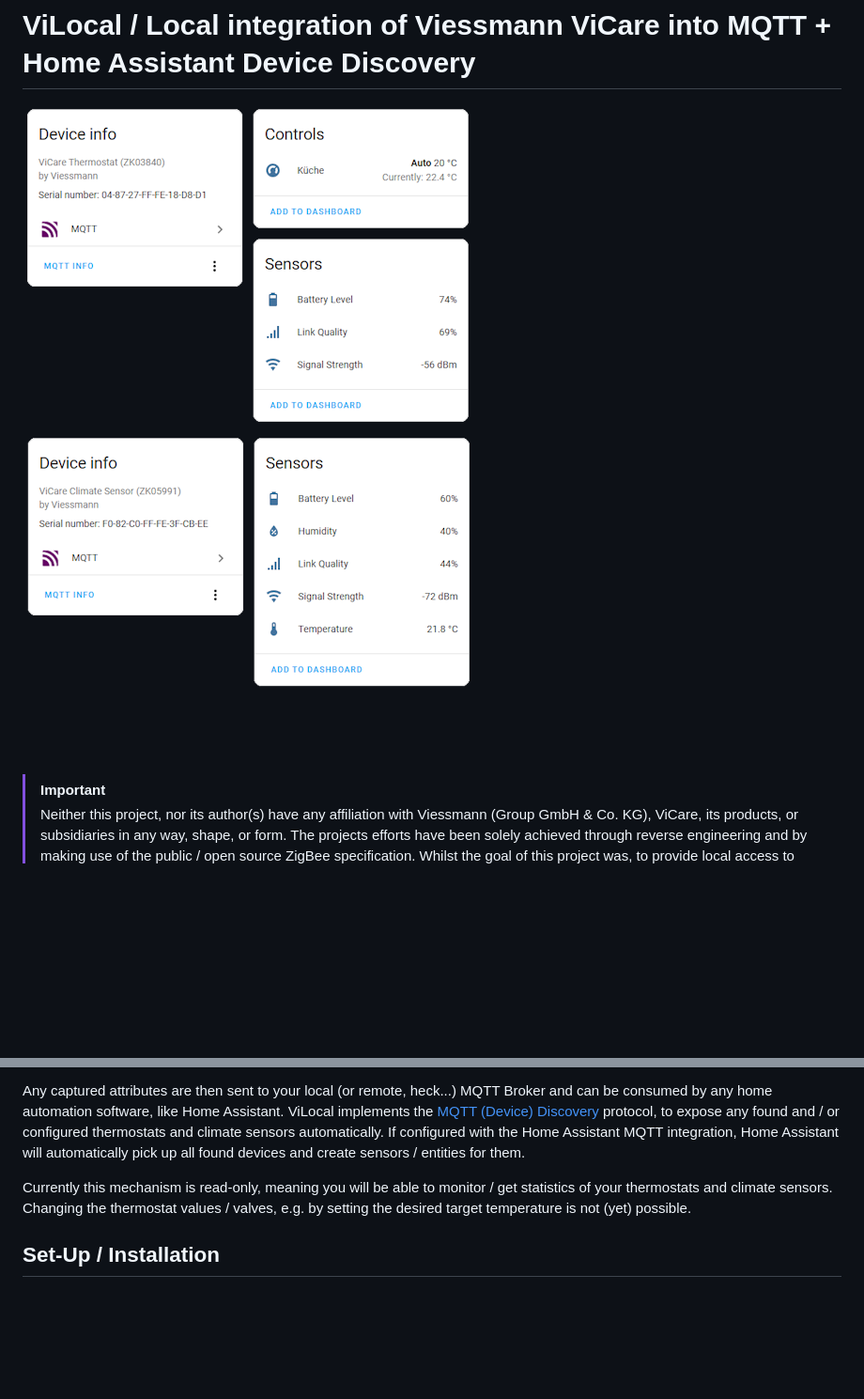
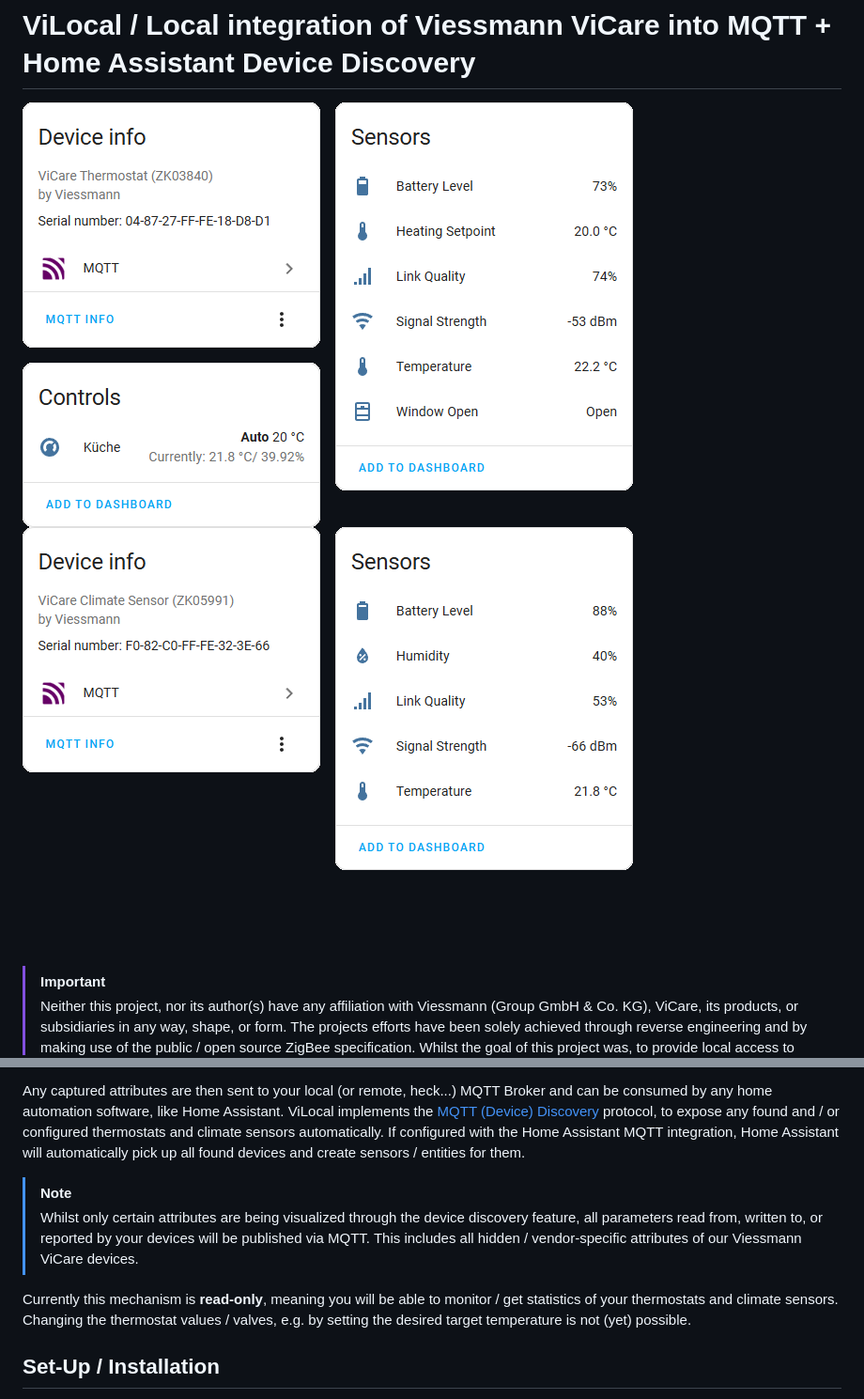
Before and after one commit to kristian/ViLocal, a Markdown page: README.md, 2 parts joined by grey strips. Shown at 94% size. Drawn GitHub-style; pictures changed too: climate_sensor.png, thermostat.png; blank space fills up the shorter version.

Commit message:
Minor improvements to README.md

```diff
--- a/README.md
+++ b/README.md
@@ -20,7 +20,10 @@ ViLocal utilizes the [ZigBee Toolkit for Node.js](https://www.npmjs.com/package/
 
 Any captured attributes are then sent to your local (or remote, heck...) MQTT Broker and can be consumed by any home automation software, like Home Assistant. ViLocal implements the [MQTT (Device) Discovery](https://www.home-assistant.io/integrations/mqtt/#mqtt-discovery) protocol, to expose any found and / or configured thermostats and climate sensors automatically. If configured with the Home Assistant MQTT integration, Home Assistant will automatically pick up all found devices and create sensors / entities for them.
 
-Currently this mechanism is read-only, meaning you will be able to monitor / get statistics of your thermostats and climate sensors. Changing the thermostat values / valves, e.g. by setting the desired target temperature is not (yet) possible.
+> [!NOTE]
+> Whilst only certain attributes are being visualized through the device discovery feature, all parameters read from, written to, or reported by your devices will be published via MQTT. This includes all hidden / vendor-specific attributes of our Viessmann ViCare devices.
+
+Currently this mechanism is **read-only**, meaning you will be able to monitor / get statistics of your thermostats and climate sensors. Changing the thermostat values / valves, e.g. by setting the desired target temperature is not (yet) possible.
 
 ## Set-Up / Installation
 
```
